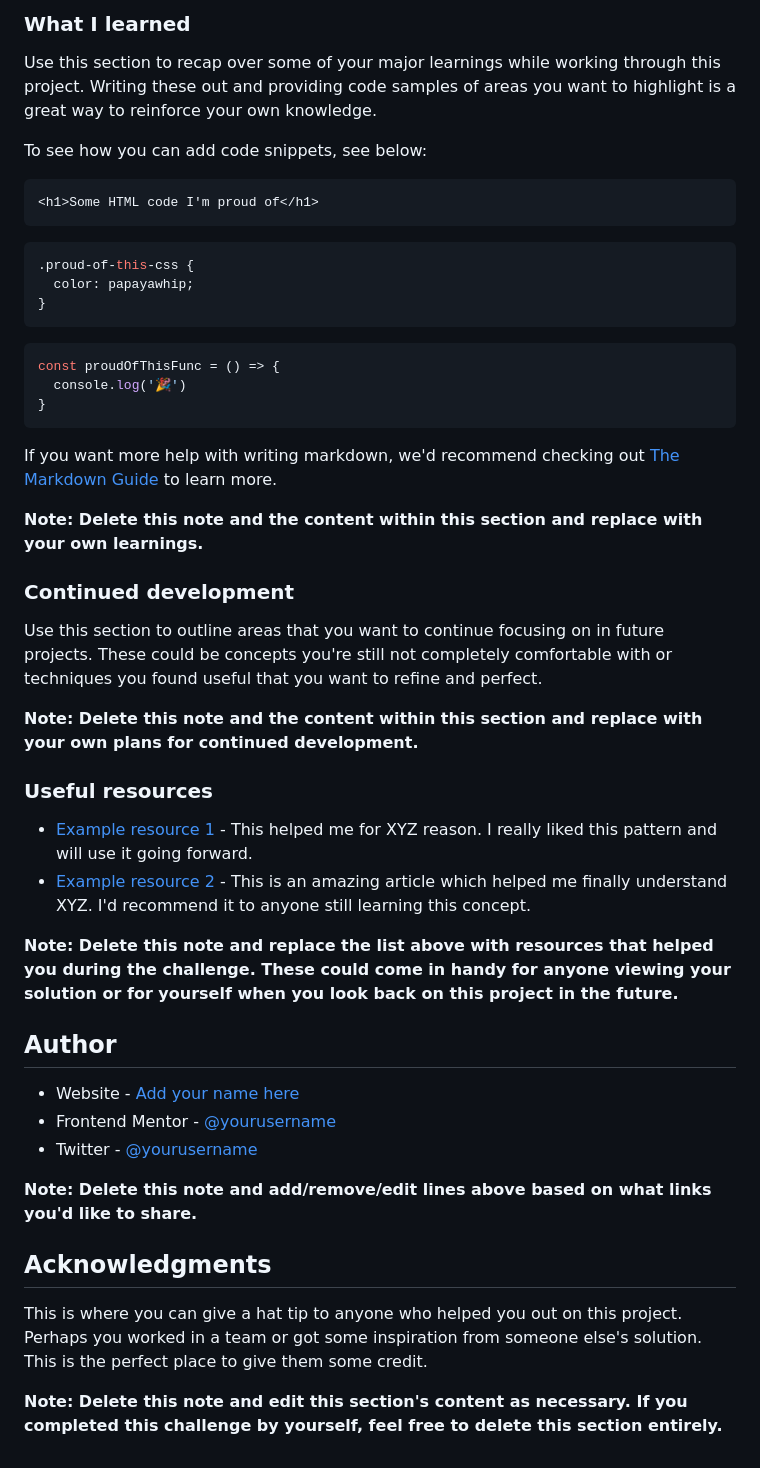
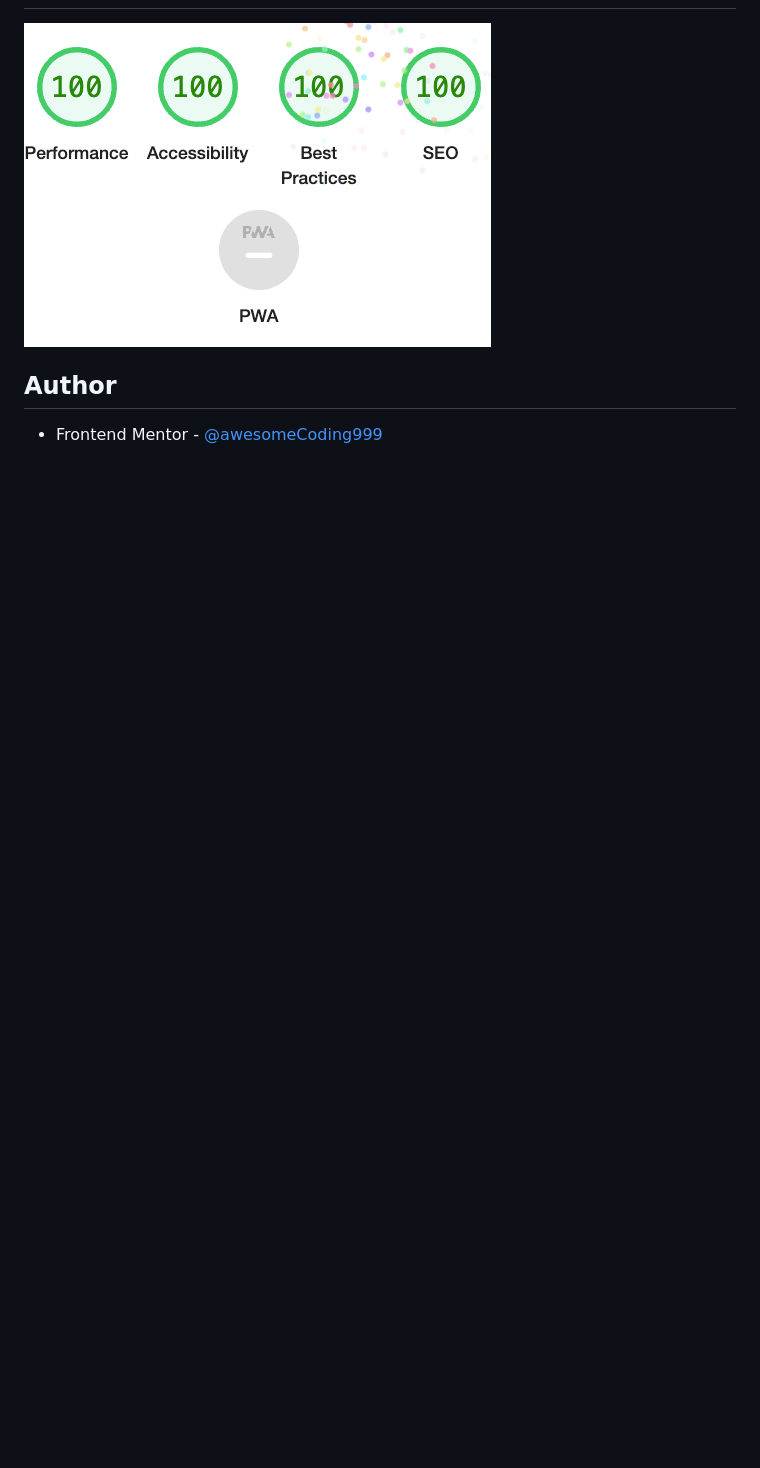
Before and after one commit to awesomeCoding999/frontend-mentor-QR-code-component, a Markdown page: README.md, the part around the change printed below. Rendered like a GitHub page; blank space fills up the shorter version.

````diff
--- a/README.md
+++ b/README.md
@@ -53,51 +27,6 @@ Then crop/optimize/edit your image however you like, add it to your project, and
 
-### What I learned
-
-Use this section to recap over some of your major learnings while working through this project. Writing these out and providing code samples of areas you want to highlight is a great way to reinforce your own knowledge.
-
-To see how you can add code snippets, see below:
-
-```html
-<h1>Some HTML code I'm proud of</h1>
-```
-```css
-.proud-of-this-css {
-  color: papayawhip;
-}
-```
-```js
-const proudOfThisFunc = () => {
-  console.log('🎉')
-}
-```
-
-If you want more help with writing markdown, we'd recommend checking out [The Markdown Guide](https://www.markdownguide.org/) to learn more.
-
-**Note: Delete this note and the content within this section and replace with your own learnings.**
-
-### Continued development
-
-Use this section to outline areas that you want to continue focusing on in future projects. These could be concepts you're still not completely comfortable with or techniques you found useful that you want to refine and perfect.
-
-**Note: Delete this note and the content within this section and replace with your own plans for continued development.**
-
-### Useful resources
-
-- [Example resource 1](https://www.example.com) - This helped me for XYZ reason. I really liked this pattern and will use it going forward.
-- [Example resource 2](https://www.example.com) - This is an amazing article which helped me finally understand XYZ. I'd recommend it to anyone still learning this concept.
-
-**Note: Delete this note and replace the list above with resources that helped you during the challenge. These could come in handy for anyone viewing your solution or for yourself when you look back on this project in the future.**
+![accessibility report](images/accessiblity-report.png)
 
 ## Author
 
-- Website - [Add your name here](https://www.your-site.com)
-- Frontend Mentor - [@yourusername](https://www.frontendmentor.io/profile/yourusername)
-- Twitter - [@yourusername](https://www.twitter.com/yourusername)
-
-**Note: Delete this note and add/remove/edit lines above based on what links you'd like to share.**
-
-## Acknowledgments
-
-This is where you can give a hat tip to anyone who helped you out on this project. Perhaps you worked in a team or got some inspiration from someone else's solution. This is the perfect place to give them some credit.
-
-**Note: Delete this note and edit this section's content as necessary. If you completed this challenge by yourself, feel free to delete this section entirely.**
+- Frontend Mentor - [@awesomeCoding999](https://www.frontendmentor.io/profile/awesomeCoding999)
````
Also changed, not shown: other parts of README.md (+8 -34 lines), images/final.png (added).
